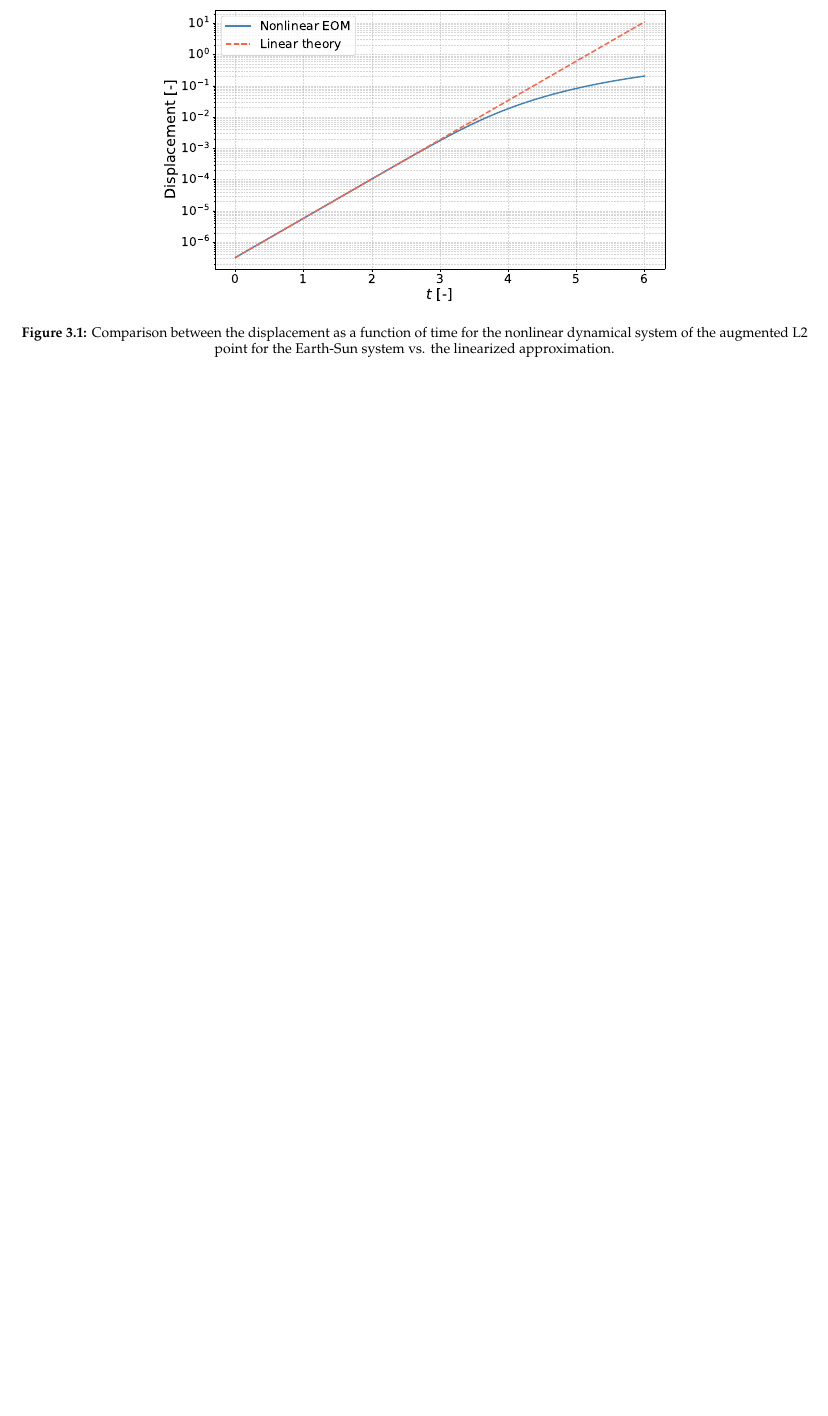
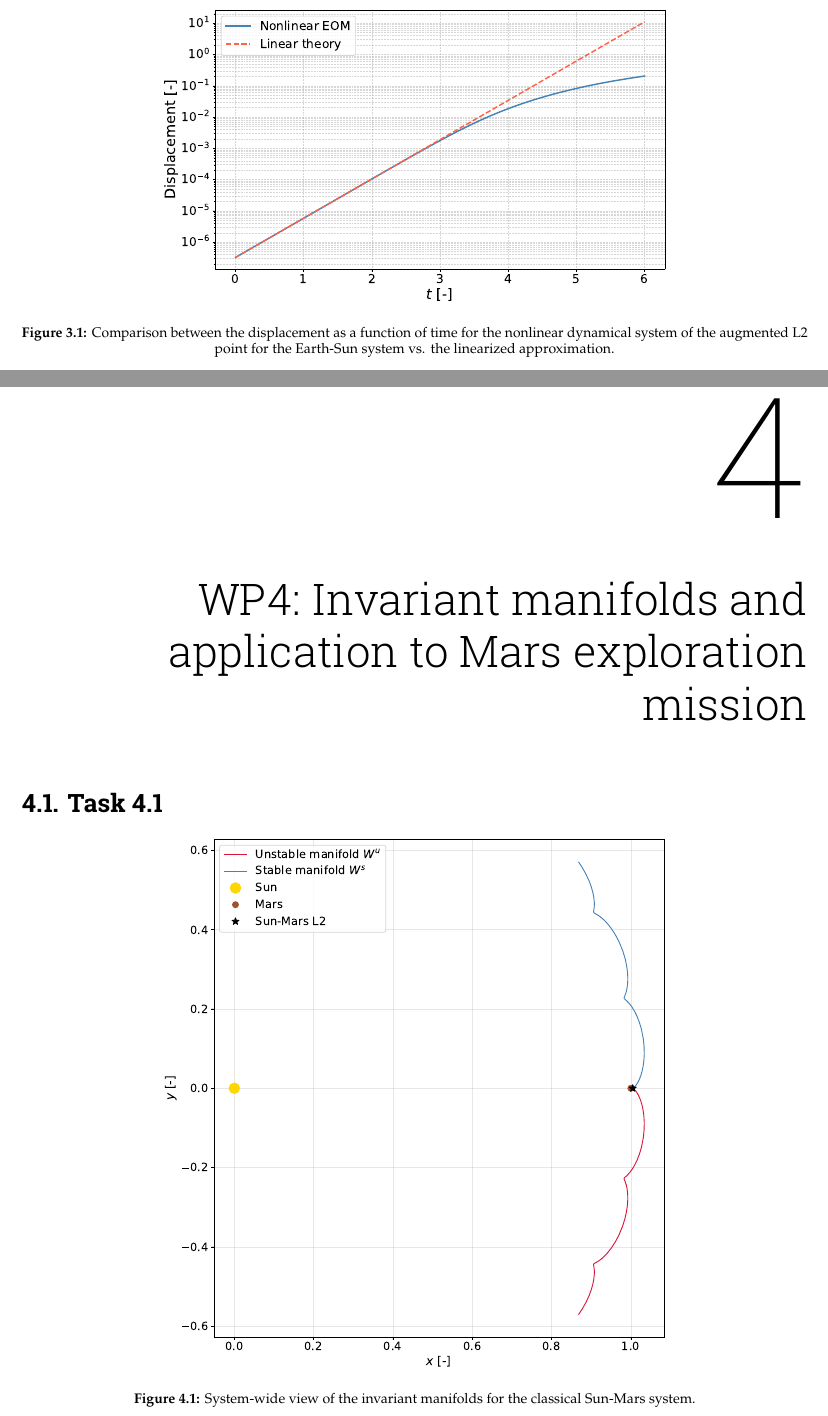
Before and after one commit to ismaelgallolopez/MIMOSA-special-topics-astrodynamics, a LaTeX thesis (report/report.tex, which reads report/mainmatter/wp4.tex): part of page 10 of 19 before the commit and two parts of pages 10 and 11 of 31 after it, the two joined at a grey line, cut so that both start at the same text, the shorter picture padded with empty space. Compiled offline with pdfLaTeX.

Commit message:
reporting for task 4.1

```diff
--- a/report/mainmatter/wp4.tex
+++ b/report/mainmatter/wp4.tex
@@ -0,0 +1,9 @@
+\chapter{WP4: Invariant manifolds and application to Mars exploration mission}
+\label{chapter:wp4}
+
+\section{Task 4.1}
+
+\begin{figure}[H]
+  \centering
+  \includegraphics[width=0.65\textwidth]{../code/wps/figures/wp4_manifolds_system_wide.pdf}
+  \caption{System-wide view of the invariant manifolds for the classical Sun-Mars system.}
```
Also changed, not shown: report/appendix/appendix-ai.tex (+4 -0 lines), report/ai_usage/Claude3.pdf (added), report/ai_usage/Claude4.pdf (added), report/ai_usage/Claude5.pdf (added), report/mainmatter/wp4.tex (9 more changed lines).
